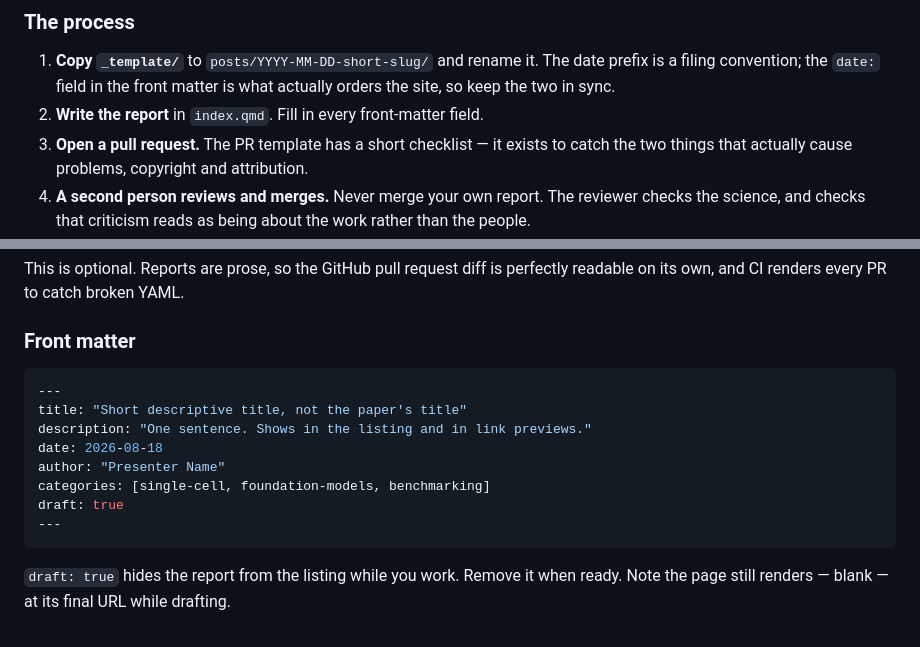
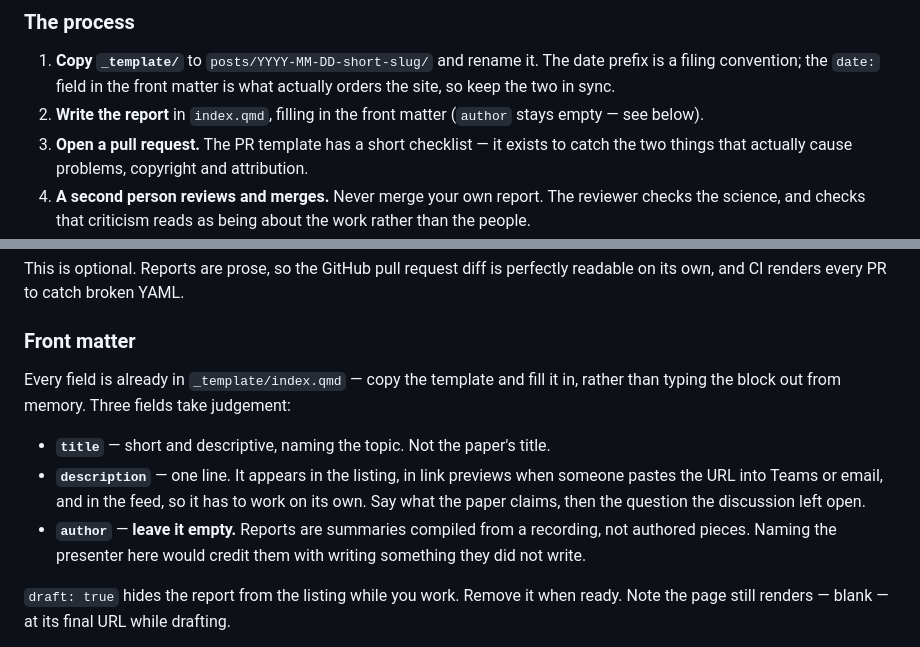
Before and after one commit to melbintgen/mig-journal-club, a Markdown page: CONTRIBUTING.md, 2 parts joined by grey strips. Rendered like a GitHub page.

Commit message:
Scope the prompt to drafting, fix stale author guidance
The prompt now states its scope explicitly: produce the draft file and stop.
Folder creation, the pull request, review, removing draft: true and merging
are human steps. It also tells the agent to flag contentious passages for the
reviewer rather than deciding they are fine to publish.

CONTRIBUTING.md still showed author: "Presenter Name" in a duplicated front
matter block, two decisions after we settled on an empty author — anyone
following it would have reintroduced the byline we removed. That block is now
a pointer to _template/index.qmd, keeping only the three fields that take
judgement. Step 2 said "fill in every front-matter field", which contradicted
leaving author empty.

Co-Authored-By: Claude Opus 5 (1M context) <noreply@anthropic.com>

````diff
--- a/CONTRIBUTING.md
+++ b/CONTRIBUTING.md
@@ -28,7 +28,8 @@ by the presenter. If you would rather write your own, do that — it is better.
 1. **Copy `_template/`** to `posts/YYYY-MM-DD-short-slug/` and rename it. The date
    prefix is a filing convention; the `date:` field in the front matter is what
    actually orders the site, so keep the two in sync.
-2. **Write the report** in `index.qmd`. Fill in every front-matter field.
+2. **Write the report** in `index.qmd`, filling in the front matter (`author`
+   stays empty — see below).
 3. **Open a pull request.** The PR template has a short checklist — it exists to
    catch the two things that actually cause problems, copyright and attribution.
 4. **A second person reviews and merges.** Never merge your own report. The
@@ -46,16 +47,17 @@ readable on its own, and CI renders every PR to catch broken YAML.
 
 ### Front matter
 
-```yaml
----
-title: "Short descriptive title, not the paper's title"
-description: "One sentence. Shows in the listing and in link previews."
-date: 2026-08-18
-author: "Presenter Name"
-categories: [single-cell, foundation-models, benchmarking]
-draft: true
----
-```
+Every field is already in `_template/index.qmd` — copy the template and fill it
+in, rather than typing the block out from memory. Three fields take judgement:
+
+- **`title`** — short and descriptive, naming the topic. Not the paper's title.
+- **`description`** — one line. It appears in the listing, in link previews when
+  someone pastes the URL into Teams or email, and in the feed, so it has to work
+  on its own. Say what the paper claims, then the question the discussion left
+  open.
+- **`author`** — **leave it empty.** Reports are summaries compiled from a
+  recording, not authored pieces. Naming the presenter here would credit them
+  with writing something they did not write.
 
 `draft: true` hides the report from the listing while you work. Remove it when
 ready. Note the page still renders — blank — at its final URL while drafting.
````
Also changed, not shown: _prompts/meeting-report.md (+6 -0 lines).
